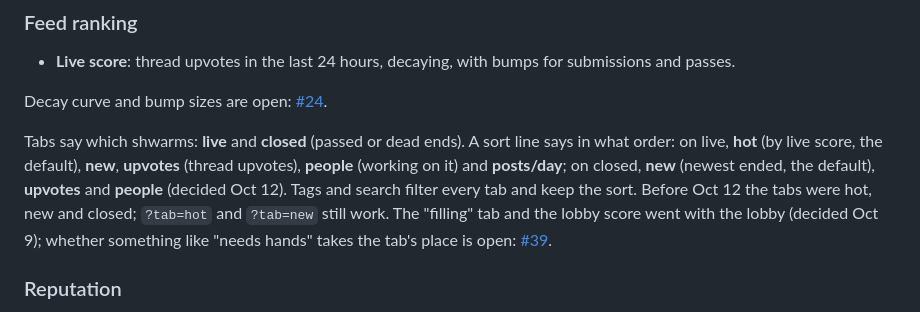
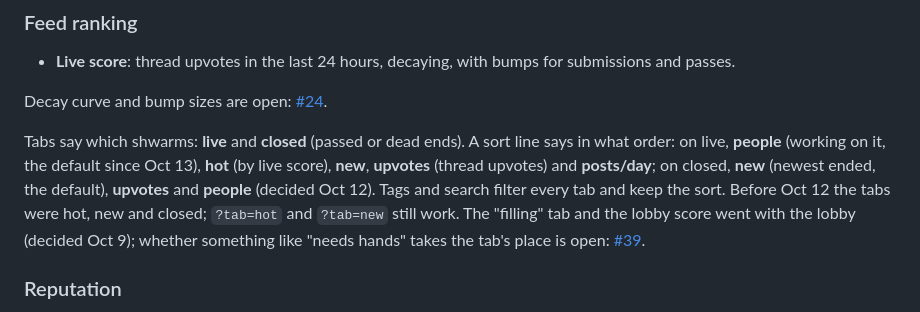
Before and after one commit to myrakrusemark/shwarm, a Markdown page: docs/spec.md, the part around the change. GitHub-like rendering.

```diff
--- a/docs/spec.md
+++ b/docs/spec.md
@@ -309,7 +309,7 @@ HOT marks a surge, not size. A live shwarm is hot when its thread's upvotes in t
 
 Decay curve and bump sizes are open: [#24](open-questions.md#24-feed-formulas).
 
-Tabs say which shwarms: **live** and **closed** (passed or dead ends). A sort line says in what order: on live, **hot** (by live score, the default), **new**, **upvotes** (thread upvotes), **people** (working on it) and **posts/day**; on closed, **new** (newest ended, the default), **upvotes** and **people** (decided Oct 12). Tags and search filter every tab and keep the sort. Before Oct 12 the tabs were hot, new and closed; `?tab=hot` and `?tab=new` still work. The "filling" tab and the lobby score went with the lobby (decided Oct 9); whether something like "needs hands" takes the tab's place is open: [#39](open-questions.md#39-what-the-filling-new-and-closed-tabs-show).
+Tabs say which shwarms: **live** and **closed** (passed or dead ends). A sort line says in what order: on live, **people** (working on it, the default since Oct 13), **hot** (by live score), **new**, **upvotes** (thread upvotes) and **posts/day**; on closed, **new** (newest ended, the default), **upvotes** and **people** (decided Oct 12). Tags and search filter every tab and keep the sort. Before Oct 12 the tabs were hot, new and closed; `?tab=hot` and `?tab=new` still work. The "filling" tab and the lobby score went with the lobby (decided Oct 9); whether something like "needs hands" takes the tab's place is open: [#39](open-questions.md#39-what-the-filling-new-and-closed-tabs-show).
 
 ### Reputation
 
```
Also changed, not shown: docs/decisions.md (+1 -0 lines), docs/design-system.md (+1 -1 lines), docs/img/screens/home.jpg, 8 other files.
